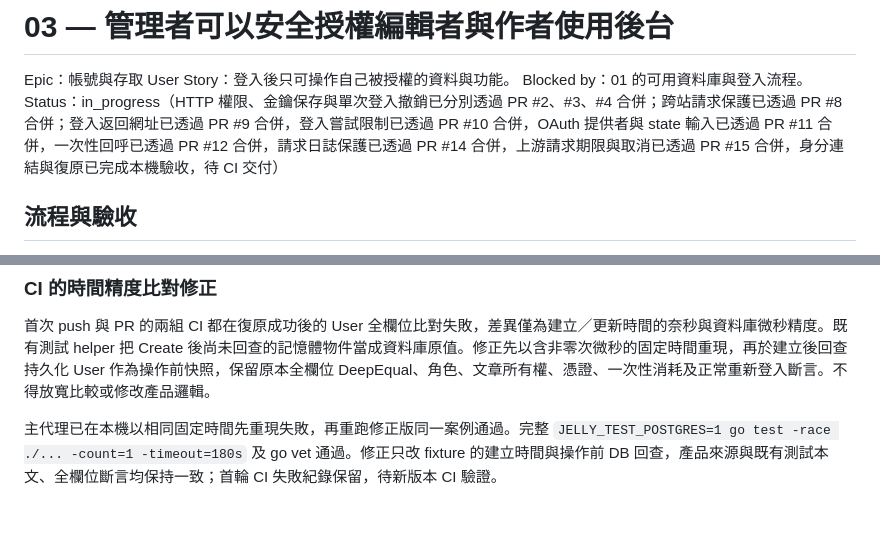
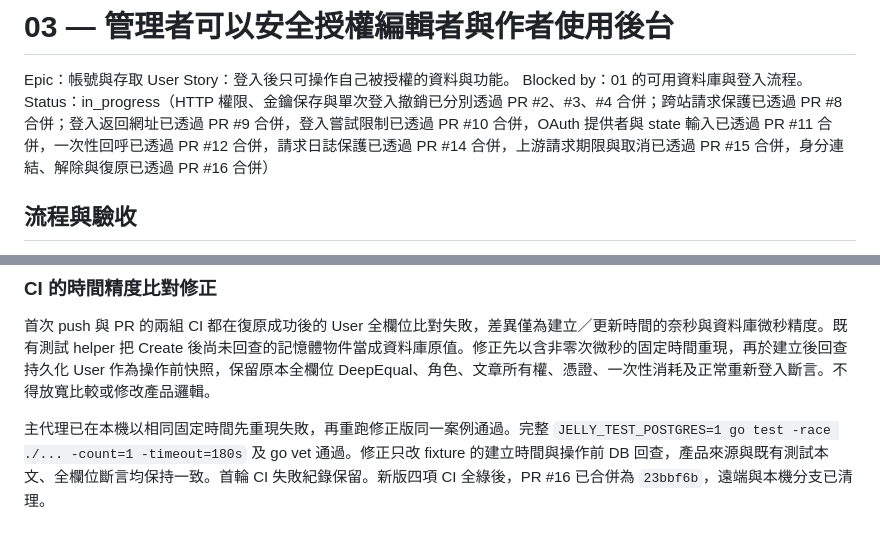
Before and after one commit to HazelnutParadise/jelly-cms, a Markdown page: docs/tickets/03-access-control.md, 2 parts joined by grey strips. Drawn GitHub-style.

```diff
--- a/docs/tickets/03-access-control.md
+++ b/docs/tickets/03-access-control.md
@@ -3,7 +3,7 @@
 Epic：帳號與存取
 User Story：登入後只可操作自己被授權的資料與功能。
 Blocked by：01 的可用資料庫與登入流程。
-Status：in_progress（HTTP 權限、金鑰保存與單次登入撤銷已分別透過 PR #2、#3、#4 合併；跨站請求保護已透過 PR #8 合併；登入返回網址已透過 PR #9 合併，登入嘗試限制已透過 PR #10 合併，OAuth 提供者與 state 輸入已透過 PR #11 合併，一次性回呼已透過 PR #12 合併，請求日誌保護已透過 PR #14 合併，上游請求期限與取消已透過 PR #15 合併，身分連結與復原已完成本機驗收，待 CI 交付）
+Status：in_progress（HTTP 權限、金鑰保存與單次登入撤銷已分別透過 PR #2、#3、#4 合併；跨站請求保護已透過 PR #8 合併；登入返回網址已透過 PR #9 合併，登入嘗試限制已透過 PR #10 合併，OAuth 提供者與 state 輸入已透過 PR #11 合併，一次性回呼已透過 PR #12 合併，請求日誌保護已透過 PR #14 合併，上游請求期限與取消已透過 PR #15 合併，身分連結、解除與復原已透過 PR #16 合併）
 
 ## 流程與驗收
 
@@ -437,4 +437,4 @@ ReloadOAuthProviders 與公開 /api/oauth/status 查詢不得重用帶有非零
 
 首次 push 與 PR 的兩組 CI 都在復原成功後的 User 全欄位比對失敗，差異僅為建立／更新時間的奈秒與資料庫微秒精度。既有測試 helper 把 Create 後尚未回查的記憶體物件當成資料庫原值。修正先以含非零次微秒的固定時間重現，再於建立後回查持久化 User 作為操作前快照，保留原本全欄位 DeepEqual、角色、文章所有權、憑證、一次性消耗及正常重新登入斷言。不得放寬比較或修改產品邏輯。
 
-主代理已在本機以相同固定時間先重現失敗，再重跑修正版同一案例通過。完整 `JELLY_TEST_POSTGRES=1 go test -race ./... -count=1 -timeout=180s` 及 go vet 通過。修正只改 fixture 的建立時間與操作前 DB 回查，產品來源與既有測試本文、全欄位斷言均保持一致；首輪 CI 失敗紀錄保留，待新版本 CI 驗證。
+主代理已在本機以相同固定時間先重現失敗，再重跑修正版同一案例通過。完整 `JELLY_TEST_POSTGRES=1 go test -race ./... -count=1 -timeout=180s` 及 go vet 通過。修正只改 fixture 的建立時間與操作前 DB 回查，產品來源與既有測試本文、全欄位斷言均保持一致。首輪 CI 失敗紀錄保留。新版四項 CI 全綠後，PR #16 已合併為 `23bbf6b`，遠端與本機分支已清理。
```
Also changed, not shown: STATUS.md (+8 -7 lines).
